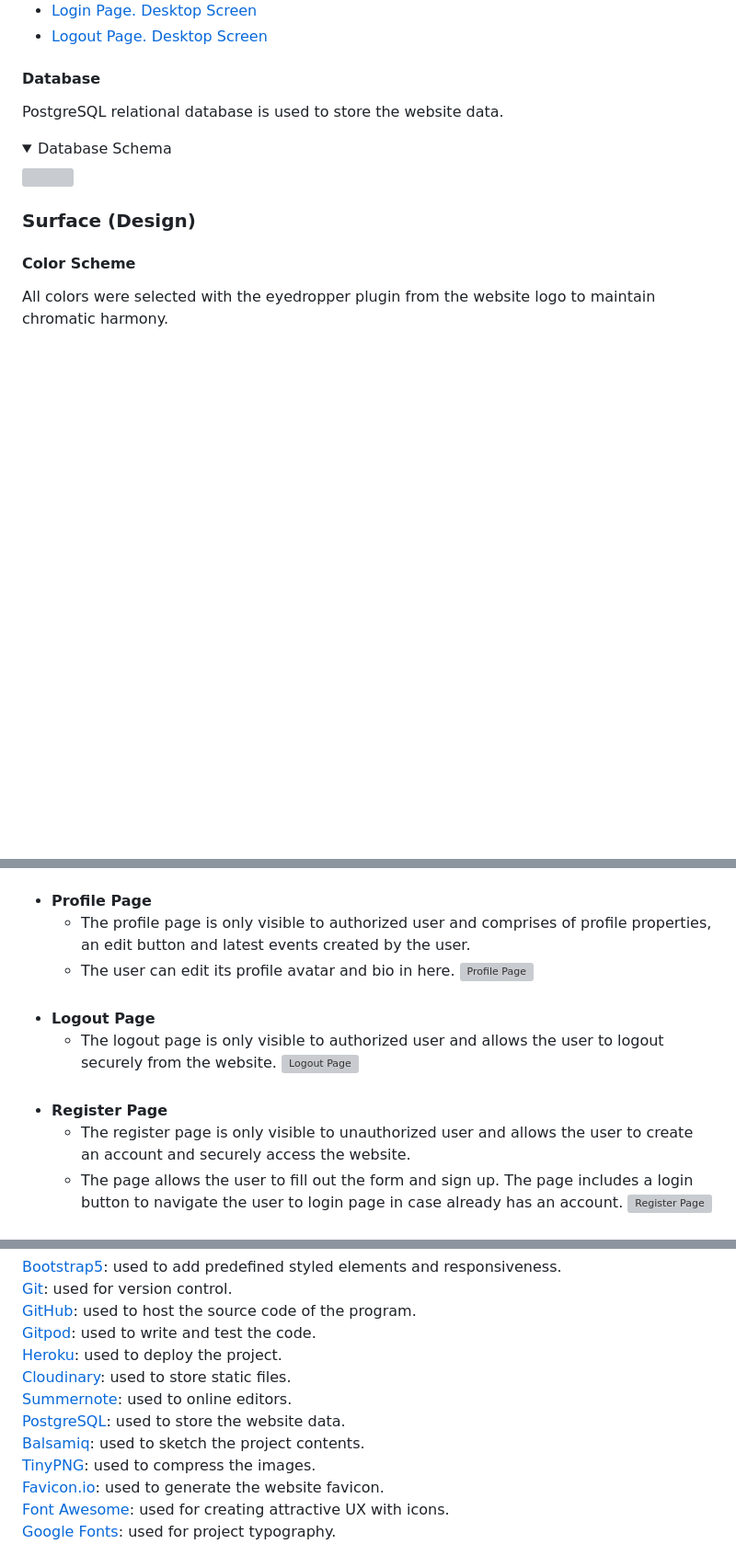
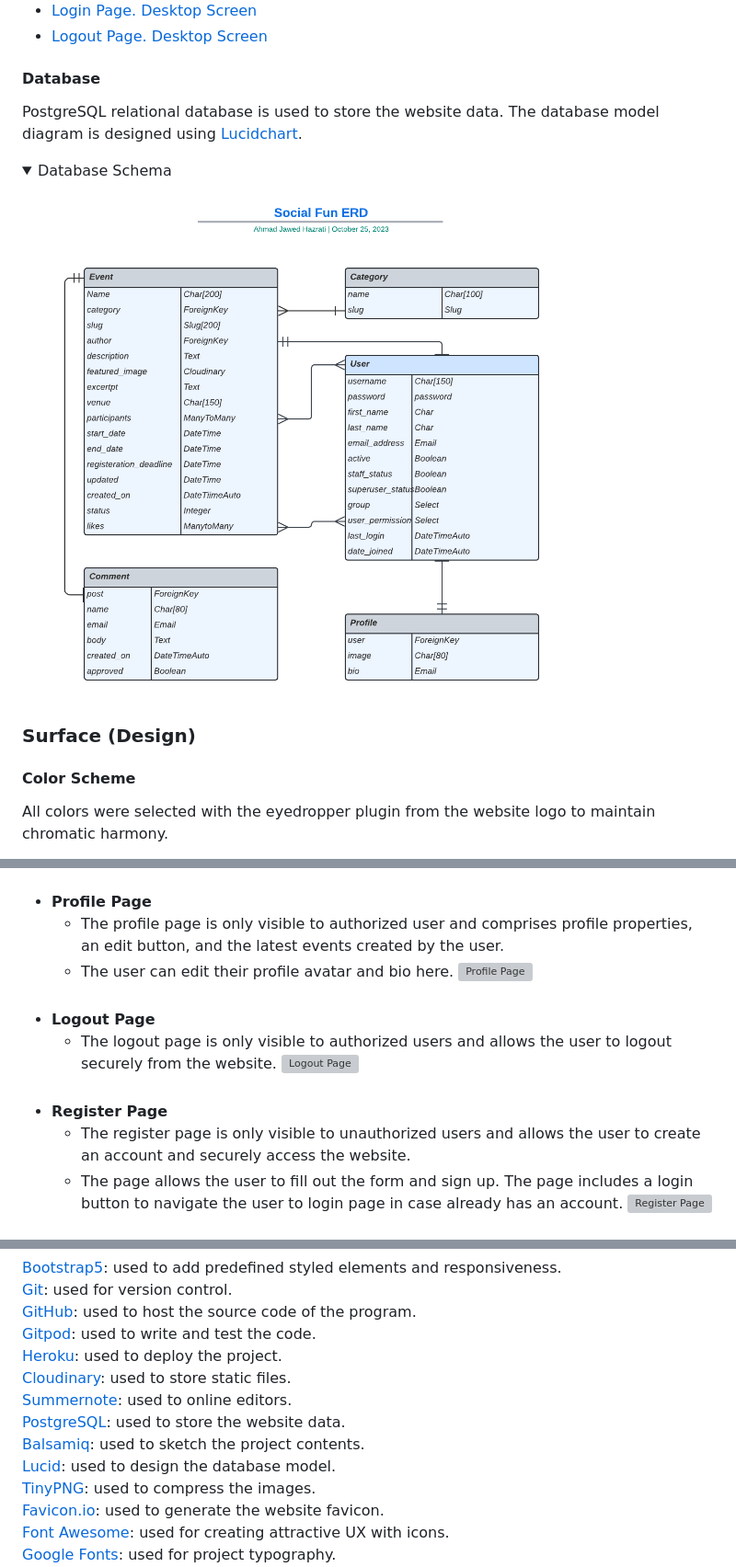
Before and after one commit to Ahmad-Hazrati/django-event, a Markdown page: README.md, 3 parts joined by grey strips. Shown: that part at 92% size. Drawn GitHub-style; pictures changed too: media/images/database_erd_model.png (added); folded sections open; blank space fills up the shorter version; grey boxes are pictures that could not be loaded.

Commit message:
Add database-erd-model to README.md

```diff
--- a/README.md
+++ b/README.md
@@ -162,10 +162,10 @@ Wireframe is used to plan and sketch the website.
 - [Logout Page. Desktop Screen](/media/images/logout_page_desktop.png)
 
 #### Database
-PostgreSQL relational database is used to store the website data.
+PostgreSQL relational database is used to store the website data. The database model diagram is designed using [Lucidchart](https://lucid.app/).
 <details>
   <summary>Database Schema</summary>
-<img src="/media/images/database_models.png"><br>
+<img src="media/images/database_erd_model.png"><br>
 </details>
 
 ### Surface (Design)
@@ -227,14 +227,14 @@ All user stories implementation progress was registered using [socialfun_project
   - The event in the category page is navigable and prompt the user to the event detail page once selected.
   ![Category Page](/media/images/category_page.png)<br><br>
 - __Profile Page__
-  - The profile page is only visible to authorized user and comprises of profile properties, an edit button and latest events created by the user.
-  - The user can edit its profile avatar and bio in here.
+  - The profile page is only visible to authorized user and comprises profile properties, an edit button, and the latest events created by the user.
+  - The user can edit their profile avatar and bio here.
   ![Profile Page](/media/images/profile_page.png)<br><br>
 - __Logout Page__
-  - The logout page is only visible to authorized user and allows the user to logout securely from the website.
+  - The logout page is only visible to authorized users and allows the user to logout securely from the website.
   ![Logout Page](/media/images/logout_page.png)<br><br>
 - __Register Page__
-  - The register page is only visible to unauthorized user and allows the user to create an account and securely access the website.
+  - The register page is only visible to unauthorized users and allows the user to create an account and securely access the website.
   - The page allows the user to fill out the form and sign up. The page includes a login button to navigate the user to login page in case already has an account.
   ![Register Page](/media/images/register_page.png)<br><br>
 - __Login Page__
@@ -284,6 +284,7 @@ Further features inclusive (cited above) to implement are:
 [Summernote](https://summernote.org/): used to online editors.<br>
 [PostgreSQL](https://www.elephantsql.com/): used to store the website data.<br>
 [Balsamiq](https://balsamiq.com/wireframes/): used to sketch the project contents.<br>
+[Lucid](https://lucid.app/): used to design the database model.<br>
 [TinyPNG](https://tinypng.com/): used to compress the images.<br>
 [Favicon.io](https://favicon.io/): used to generate the website favicon.<br>
 [Font Awesome](https://fontawesome.com/): used for creating attractive UX with icons.<br>
```
Also changed, not shown: other parts of README.md (+6 -2 lines), 2 other files.
